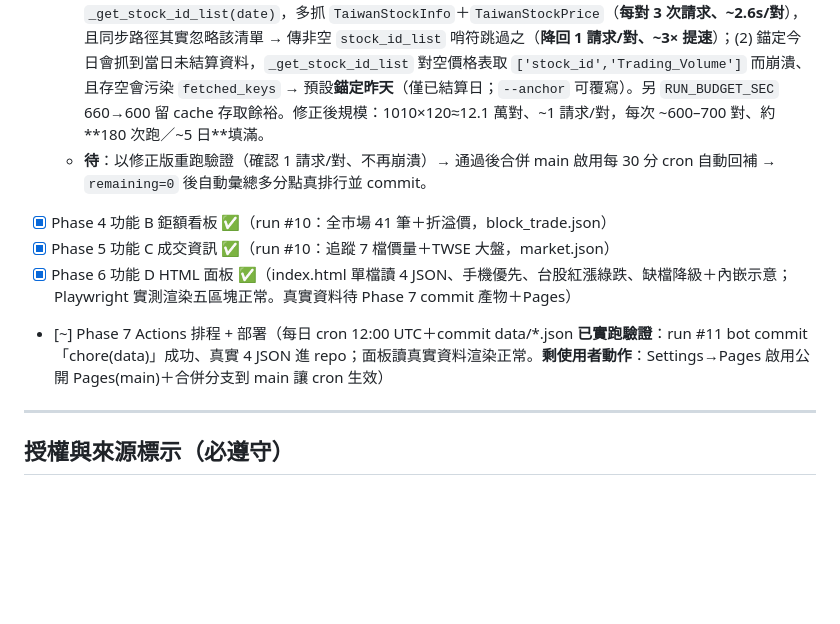
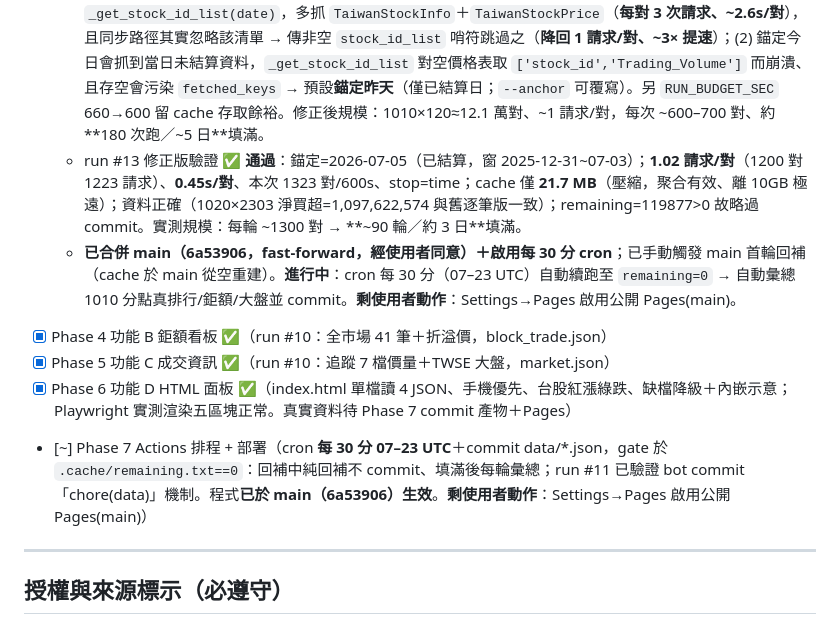
Before and after one commit to quan1987-code/tw-branch-radar, a Markdown page: PLAN.md, the part around the change. GitHub-like rendering; blank space fills up the shorter version.

Commit message:
docs(plan): 記錄 run #13 驗證通過、合併 main、每 30 分 cron 啟用回補中
Co-Authored-By: Claude Opus 4.8 <noreply@anthropic.com>
Claude-Session: https://claude.ai/code/session_0141YaTRqvpxRTXUhrhDb6ny

```diff
--- a/PLAN.md
+++ b/PLAN.md
@@ -145,11 +145,12 @@
   - 3A 演算法 ✅ run #9：合庫1020 勝率54.8%/Wilson0.532/事件3693。
   - 3B 全市場 ✅實作：`--branches ALL` 由 `TaiwanSecuritiesTraderInfo` 列舉全部分點；`backfill` 三守衛（`MAX_REQ_PER_RUN` 對數上限／`RUN_BUDGET_SEC` 牆鐘 660s／`QUOTA_MARGIN` api 剩餘 300）皆可續跑（增量零重抓）；`branch_daily` 改**聚合 schema**〔(分點,股,日) 買賣金額/股數，逐筆價位列寫入前 GROUP BY 折算，~20× 壓縮〕使全市場（實測 1020 單分點 120 日=60 萬逐筆列 → 聚合後大減）裝得進 actions/cache；回補未完成僅純回補、寫 `remaining.txt` 供 workflow gate（不 commit、不彙總）。cache key v2；離線測試 phase3/phase3b 全綠。
   - run #12 全市場首跑（實測校正）：分點宇宙 **1010 個**；發現並修正兩問題——(1) client `taiwan_stock_trading_daily_report(securities_trader_id,date)` 未給 stock_id 時會呼叫內部 `_get_stock_id_list(date)`，多抓 `TaiwanStockInfo`＋`TaiwanStockPrice`（**每對 3 次請求、~2.6s/對**），且同步路徑其實忽略該清單 → 傳非空 `stock_id_list` 哨符跳過之（**降回 1 請求/對、~3× 提速**）；(2) 錨定今日會抓到當日未結算資料，`_get_stock_id_list` 對空價格表取 `['stock_id','Trading_Volume']` 而崩潰、且存空會污染 `fetched_keys` → 預設**錨定昨天**（僅已結算日；`--anchor` 可覆寫）。另 `RUN_BUDGET_SEC` 660→600 留 cache 存取餘裕。修正後規模：1010×120≈12.1 萬對、~1 請求/對，每次 ~600–700 對、約 **180 次跑／~5 日**填滿。
-  - **待**：以修正版重跑驗證（確認 1 請求/對、不再崩潰）→ 通過後合併 main 啟用每 30 分 cron 自動回補 → `remaining=0` 後自動彙總多分點真排行並 commit。
+  - run #13 修正版驗證 ✅ **通過**：錨定=2026-07-05（已結算，窗 2025-12-31~07-03）；**1.02 請求/對**（1200 對 1223 請求）、**0.45s/對**、本次 1323 對/600s、stop=time；cache 僅 **21.7 MB**（壓縮，聚合有效、離 10GB 極遠）；資料正確（1020×2303 淨買超=1,097,622,574 與舊逐筆版一致）；remaining=119877>0 故略過 commit。實測規模：每輪 ~1300 對 → **~90 輪／約 3 日**填滿。
+  - **已合併 main（6a53906，fast-forward，經使用者同意）＋啟用每 30 分 cron**；已手動觸發 main 首輪回補（cache 於 main 從空重建）。**進行中**：cron 每 30 分（07–23 UTC）自動續跑至 `remaining=0` → 自動彙總 1010 分點真排行/鉅額/大盤並 commit。**剩使用者動作**：Settings→Pages 啟用公開 Pages(main)。
 - [x] Phase 4 功能 B 鉅額看板 ✅（run #10：全市場 41 筆＋折溢價，block_trade.json）
 - [x] Phase 5 功能 C 成交資訊 ✅（run #10：追蹤 7 檔價量＋TWSE 大盤，market.json）
 - [x] Phase 6 功能 D HTML 面板 ✅（index.html 單檔讀 4 JSON、手機優先、台股紅漲綠跌、缺檔降級＋內嵌示意；Playwright 實測渲染五區塊正常。真實資料待 Phase 7 commit 產物＋Pages）
-- [~] Phase 7 Actions 排程 + 部署（每日 cron 12:00 UTC＋commit data/*.json **已實跑驗證**：run #11 bot commit「chore(data)」成功、真實 4 JSON 進 repo；面板讀真實資料渲染正常。**剩使用者動作**：Settings→Pages 啟用公開 Pages(main)＋合併分支到 main 讓 cron 生效）
+- [~] Phase 7 Actions 排程 + 部署（cron **每 30 分 07–23 UTC**＋commit data/*.json，gate 於 `.cache/remaining.txt==0`：回補中純回補不 commit、填滿後每輪彙總；run #11 已驗證 bot commit「chore(data)」機制。程式**已於 main（6a53906）生效**。**剩使用者動作**：Settings→Pages 啟用公開 Pages(main)）
 
 ---
 
```
